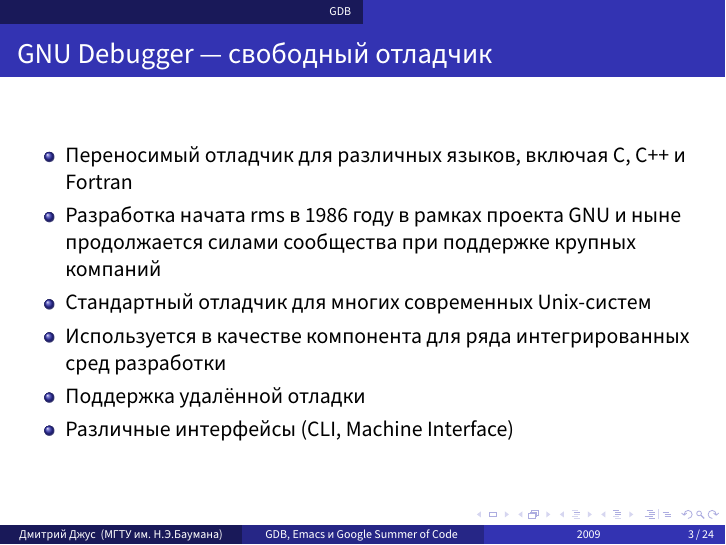
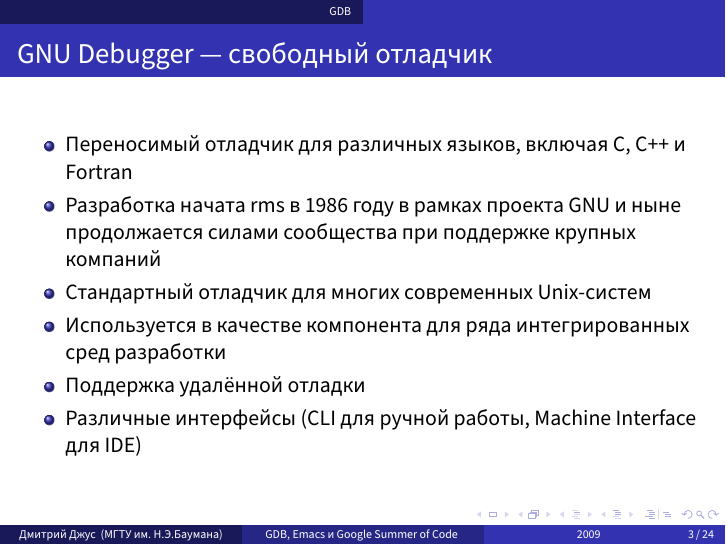
Before and after one commit to dzhus/gdb-talk, LaTeX slides (talk.tex): page 3 of 33. Compiled offline with XeLaTeX; a missing font is replaced by an installed copy or a similar font.

Commit message:
Explain what different interfaces are for (CLI, MI)

```diff
--- a/talk.tex
+++ b/talk.tex
@@ -55,7 +55,8 @@
   \item Используется в качестве компонента для ряда интегрированных
     сред разработки
   \item Поддержка удалённой отладки
-  \item Различные интерфейсы (CLI, Machine Interface)
+  \item Различные интерфейсы (CLI для ручной работы, Machine Interface
+    для IDE)
   \end{itemize}
 \end{frame}
 
```
